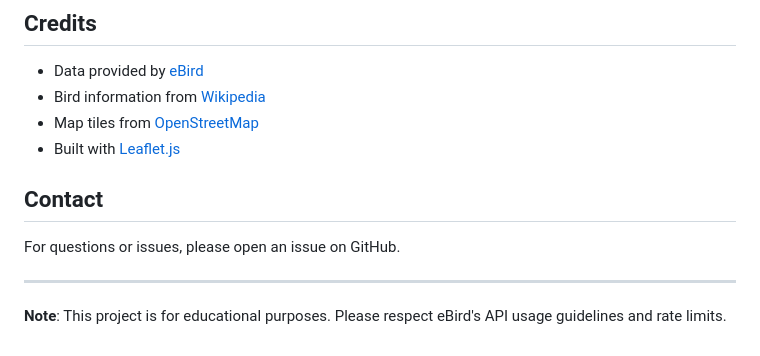
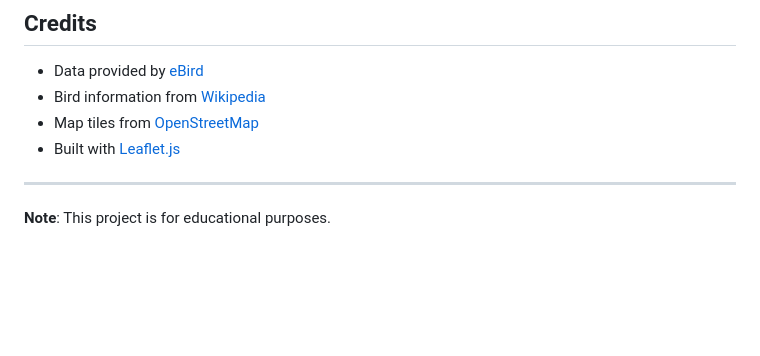
Before and after one commit to AreebaFatimaa/nyc-rare-birds, a Markdown page: README.md, the part around one of its changes. Rendered like a GitHub page; blank space fills up the shorter version.

```diff
--- a/README.md
+++ b/README.md
@@ -214,10 +197,6 @@ This project is open source and available under the MIT License.
 - Map tiles from [OpenStreetMap](https://openstreetmap.org)
 - Built with [Leaflet.js](https://leafletjs.com)
 
-## Contact
-
-For questions or issues, please open an issue on GitHub.
-
 ---
 
-**Note**: This project is for educational purposes. Please respect eBird's API usage guidelines and rate limits.
+**Note**: This project is for educational purposes.
```
Also changed, not shown: other parts of README.md (+4 -21 lines).
